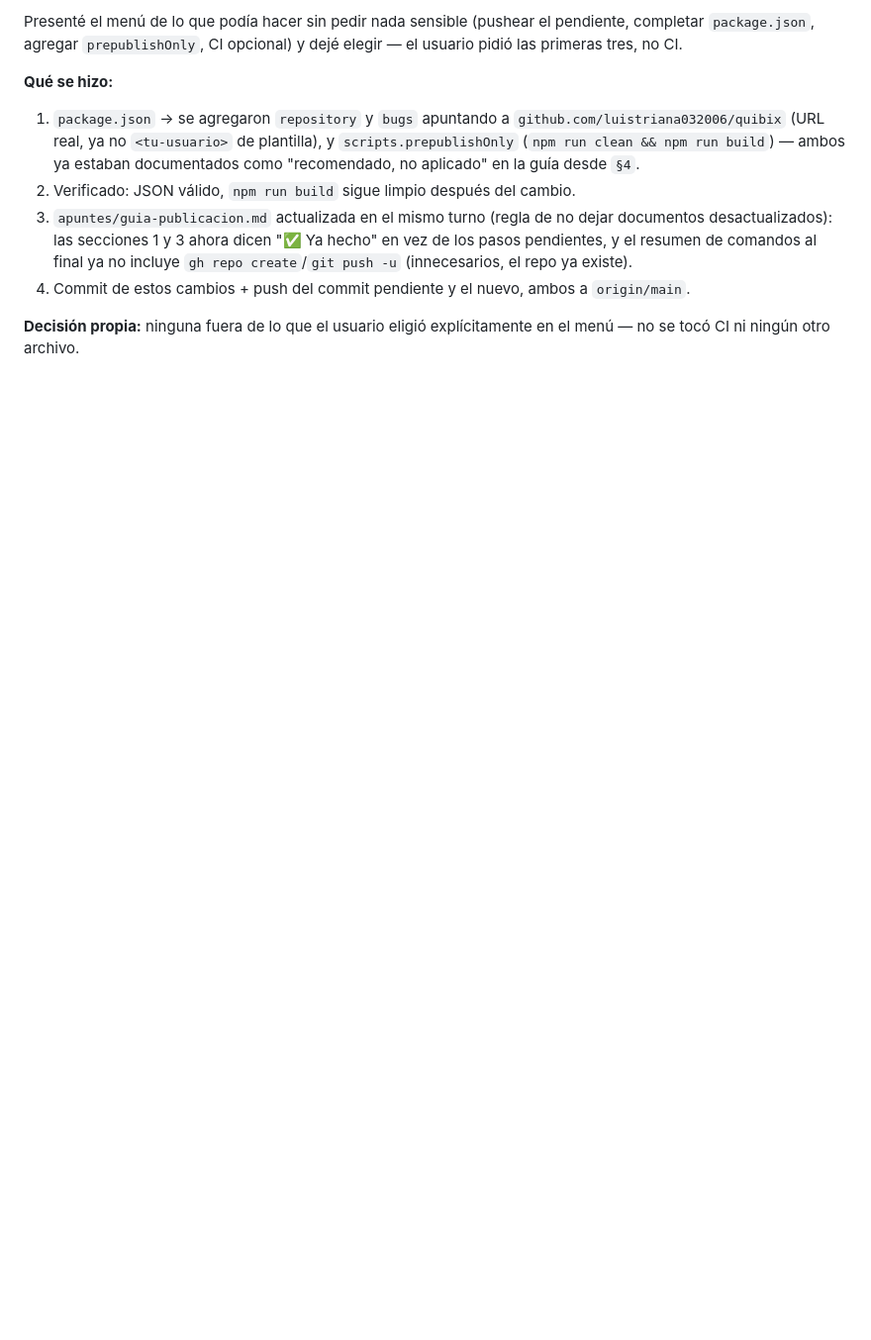
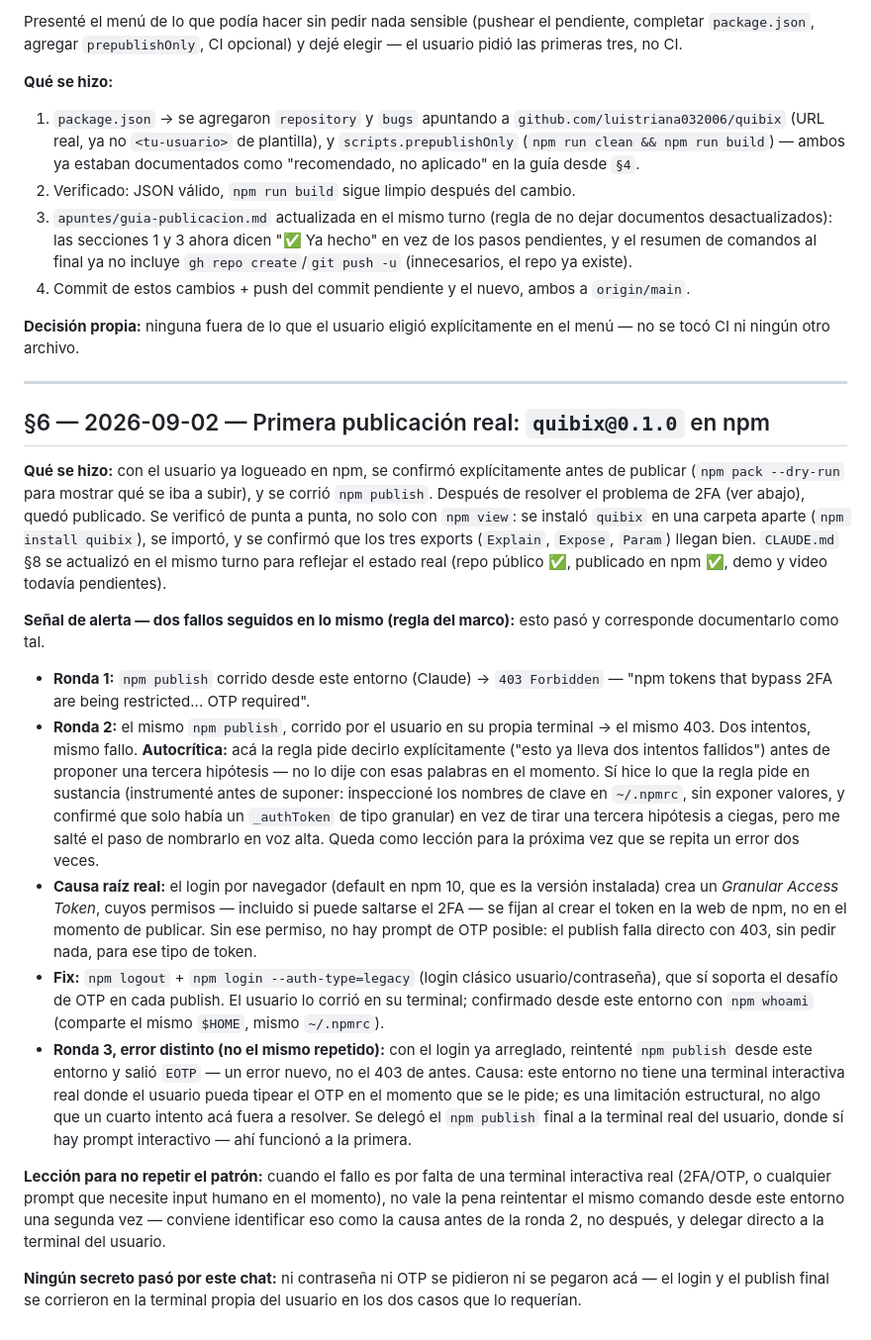
Before and after one commit to luistriana032006/quibix, a Markdown page: apuntes/bitacora.md, the part around the change. Shown at 99% size. Rendered like a GitHub page; blank space fills up the shorter version.

Commit message:
docs: quibix@0.1.0 publicado en npm
- CLAUDE.md §8: estado real (repo público y npm publicado ✅, demo y
  video pendientes ⬜)
- apuntes/bitacora.md: entrada §6 con la publicación verificada de
  punta a punta (npm view + instalación real) y el mini-reporte de la
  troubleshooting de 2FA/granular token que causó dos fallos seguidos
  con el mismo error antes de dar con la causa raíz

Co-Authored-By: Claude Sonnet 5 <noreply@anthropic.com>
Claude-Session: https://claude.ai/code/session_01X4Q3PnmQbEDQ8SvgnjCDTP

```diff
--- a/apuntes/bitacora.md
+++ b/apuntes/bitacora.md
@@ -255,3 +255,65 @@ primeras tres, no CI.
 
 **Decisión propia:** ninguna fuera de lo que el usuario eligió
 explícitamente en el menú — no se tocó CI ni ningún otro archivo.
+
+---
+
+## §6 — 2026-09-02 — Primera publicación real: `quibix@0.1.0` en npm
+
+**Qué se hizo:** con el usuario ya logueado en npm, se confirmó
+explícitamente antes de publicar (`npm pack --dry-run` para mostrar
+qué se iba a subir), y se corrió `npm publish`. Después de resolver el
+problema de 2FA (ver abajo), quedó publicado. Se verificó de punta a
+punta, no solo con `npm view`: se instaló `quibix` en una carpeta
+aparte (`npm install quibix`), se importó, y se confirmó que los tres
+exports (`Explain`, `Expose`, `Param`) llegan bien. `CLAUDE.md` §8 se
+actualizó en el mismo turno para reflejar el estado real (repo público
+✅, publicado en npm ✅, demo y video todavía pendientes).
+
+**Señal de alerta — dos fallos seguidos en lo mismo (regla del marco):**
+esto pasó y corresponde documentarlo como tal.
+
+- **Ronda 1:** `npm publish` corrido desde este entorno (Claude) →
+  `403 Forbidden` — "npm tokens that bypass 2FA are being restricted...
+  OTP required".
+- **Ronda 2:** el mismo `npm publish`, corrido por el usuario en su
+  propia terminal → el mismo 403. Dos intentos, mismo fallo.
+  **Autocrítica:** acá la regla pide decirlo explícitamente ("esto ya
+  lleva dos intentos fallidos") antes de proponer una tercera
+  hipótesis — no lo dije con esas palabras en el momento. Sí hice lo
+  que la regla pide en sustancia (instrumenté antes de suponer:
+  inspeccioné los nombres de clave en `~/.npmrc`, sin exponer valores,
+  y confirmé que solo había un `_authToken` de tipo granular) en
+  vez de tirar una tercera hipótesis a ciegas, pero me salté el paso de
+  nombrarlo en voz alta. Queda como lección para la próxima vez que se
+  repita un error dos veces.
+- **Causa raíz real:** el login por navegador (default en npm 10, que
+  es la versión instalada) crea un *Granular Access Token*, cuyos
+  permisos — incluido si puede saltarse el 2FA — se fijan al crear el
+  token en la web de npm, no en el momento de publicar. Sin ese
+  permiso, no hay prompt de OTP posible: el publish falla directo con
+  403, sin pedir nada, para ese tipo de token.
+- **Fix:** `npm logout` + `npm login --auth-type=legacy` (login
+  clásico usuario/contraseña), que sí soporta el desafío de OTP en
+  cada publish. El usuario lo corrió en su terminal; confirmado desde
+  este entorno con `npm whoami` (comparte el mismo `$HOME`, mismo
+  `~/.npmrc`).
+- **Ronda 3, error distinto (no el mismo repetido):** con el login ya
+  arreglado, reintenté `npm publish` desde este entorno y salió
+  `EOTP` — un error nuevo, no el 403 de antes. Causa: este entorno no
+  tiene una terminal interactiva real donde el usuario pueda tipear el
+  OTP en el momento que se le pide; es una limitación estructural, no
+  algo que un cuarto intento acá fuera a resolver. Se delegó el
+  `npm publish` final a la terminal real del usuario, donde sí hay
+  prompt interactivo — ahí funcionó a la primera.
+
+**Lección para no repetir el patrón:** cuando el fallo es por falta de
+una terminal interactiva real (2FA/OTP, o cualquier prompt que
+necesite input humano en el momento), no vale la pena reintentar el
+mismo comando desde este entorno una segunda vez — conviene
+identificar eso como la causa antes de la ronda 2, no después, y
+delegar directo a la terminal del usuario.
+
+**Ningún secreto pasó por este chat:** ni contraseña ni OTP se pidieron
+ni se pegaron acá — el login y el publish final se corrieron en la
+terminal propia del usuario en los dos casos que lo requerían.
```
Also changed, not shown: CLAUDE.md (+6 -1 lines).
